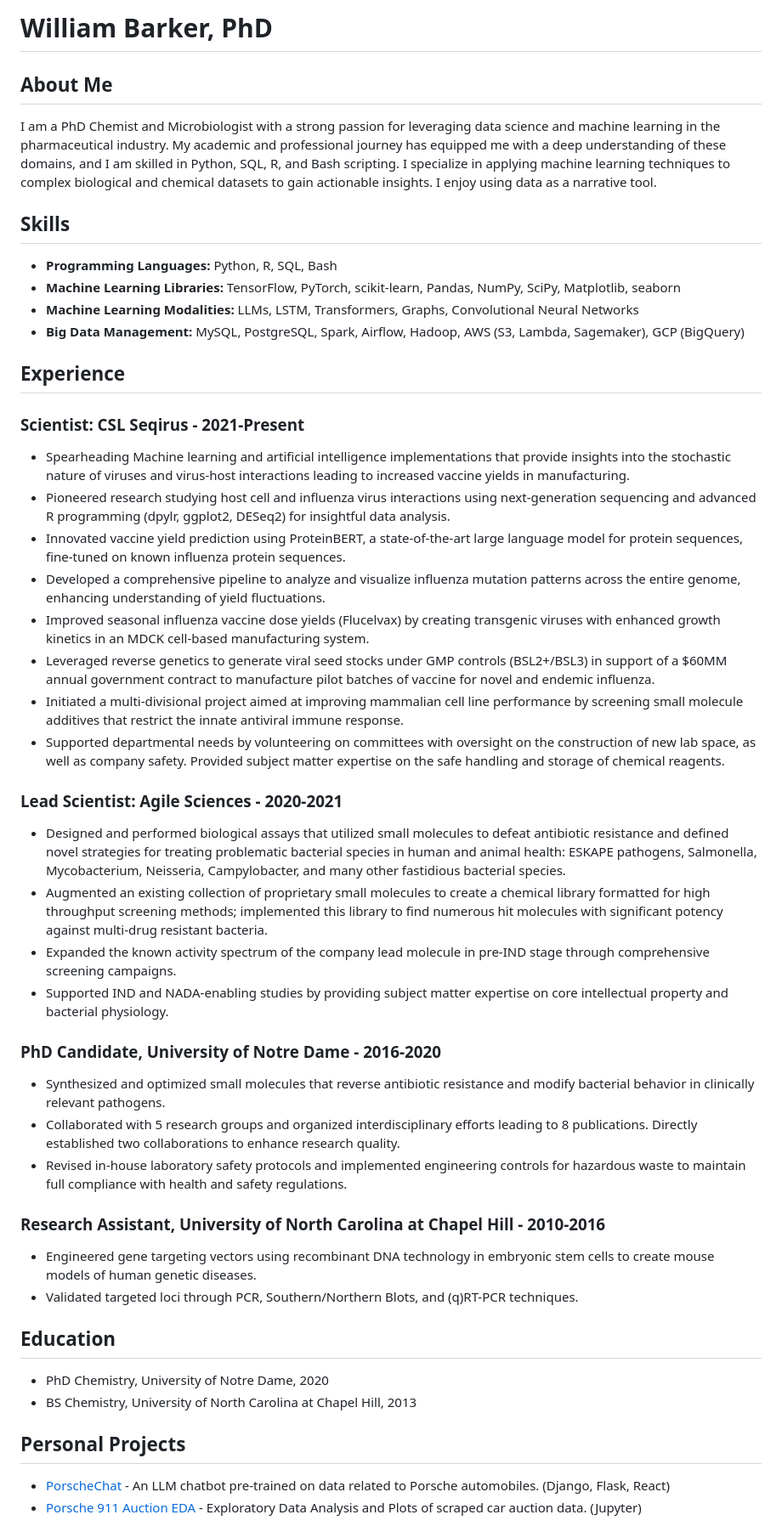
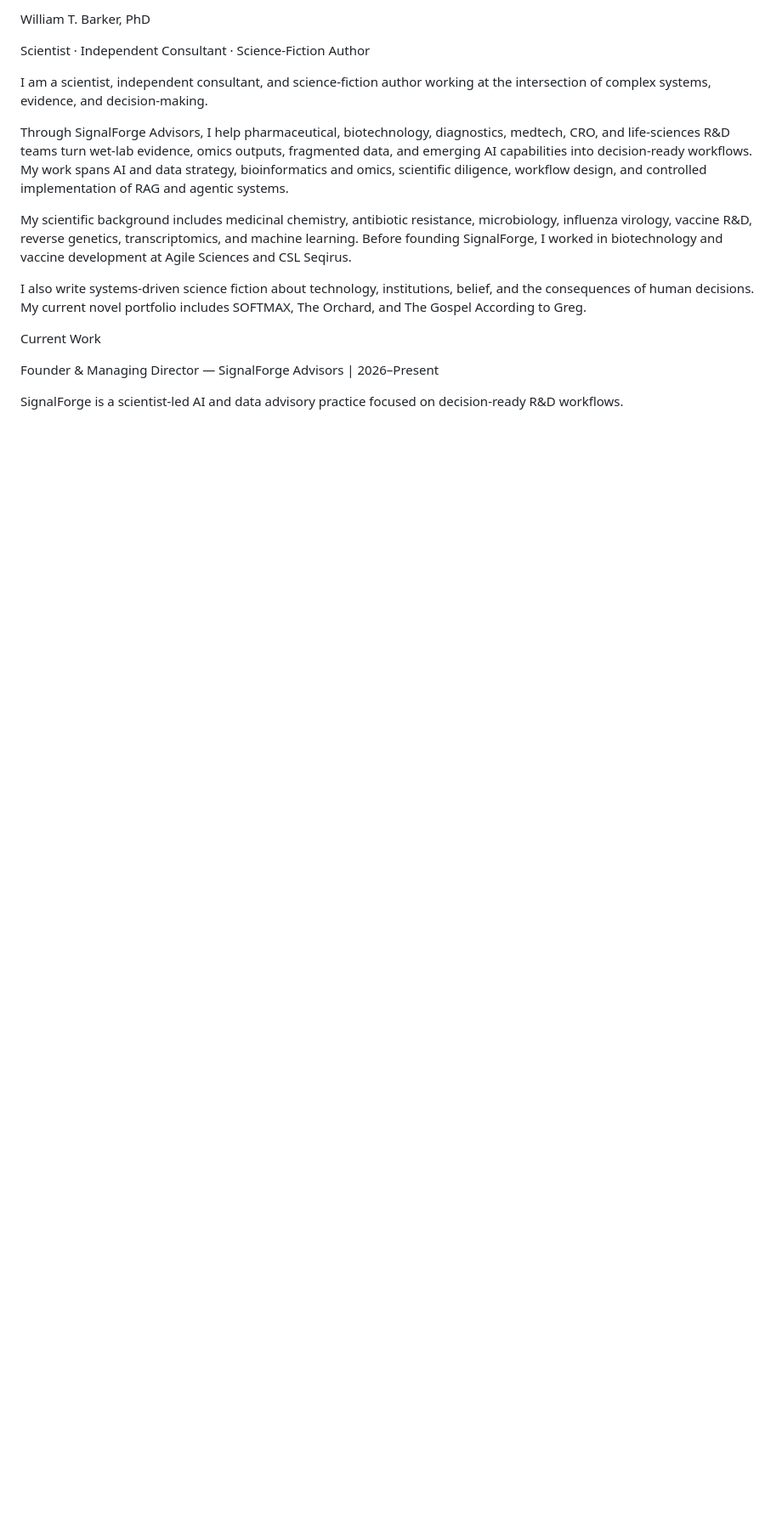
Before and after one commit to williamtbarker/williamtbarker.github.io, a Markdown page: README.md, the part around one of its changes. Shown at 85% size. Rendered like a GitHub page; blank space fills up the shorter version.

Commit message:
Revise README with updated bio and project details
Update homepage for SignalForge and fiction authorship

```diff
--- a/README.md
+++ b/README.md
@@ -1,45 +1,18 @@
-# William Barker, PhD
+William T. Barker, PhD
 
-## About Me
-I am a PhD Chemist and Microbiologist with a strong passion for leveraging data science and machine learning in the pharmaceutical industry. My academic and professional journey has equipped me with a deep understanding of these domains, and I am skilled in Python, SQL, R, and Bash scripting. I specialize in applying machine learning techniques to complex biological and chemical datasets to gain actionable insights. I enjoy using data as a narrative tool.
+Scientist · Independent Consultant · Science-Fiction Author
 
-## Skills
-- **Programming Languages:** Python, R, SQL, Bash
-- **Machine Learning Libraries:** TensorFlow, PyTorch, scikit-learn, Pandas, NumPy, SciPy, Matplotlib, seaborn
-- **Machine Learning Modalities:** LLMs, LSTM, Transformers, Graphs, Convolutional Neural Networks
-- **Big Data Management:** MySQL, PostgreSQL, Spark, Airflow, Hadoop, AWS (S3, Lambda, Sagemaker), GCP (BigQuery)
+I am a scientist, independent consultant, and science-fiction author working at the intersection of complex systems, evidence, and decision-making.
 
-## Experience
-### Scientist: CSL Seqirus - 2021-Present
-- Spearheading Machine learning and artificial intelligence implementations that provide insights into the stochastic nature of viruses and virus-host interactions leading to increased vaccine yields in manufacturing.
-- Pioneered research studying host cell and influenza virus interactions using next-generation sequencing and advanced R programming (dpylr, ggplot2, DESeq2) for insightful data analysis.
-- Innovated vaccine yield prediction using ProteinBERT, a state-of-the-art large language model for protein sequences, fine-tuned on known influenza protein sequences.
-- Developed a comprehensive pipeline to analyze and visualize influenza mutation patterns across the entire genome, enhancing understanding of yield fluctuations.
-- Improved seasonal influenza vaccine dose yields (Flucelvax) by creating transgenic viruses with enhanced growth kinetics in an MDCK cell-based manufacturing system.
-- Leveraged reverse genetics to generate viral seed stocks under GMP controls (BSL2+/BSL3) in support of a $60MM annual government contract to manufacture pilot batches of vaccine for novel and endemic influenza.
-- Initiated a multi-divisional project aimed at improving mammalian cell line performance by screening small molecule additives that restrict the innate antiviral immune response.
-- Supported departmental needs by volunteering on committees with oversight on the construction of new lab space, as well as company safety. Provided subject matter expertise on the safe handling and storage of chemical reagents.
+Through SignalForge Advisors, I help pharmaceutical, biotechnology, diagnostics, medtech, CRO, and life-sciences R&D teams turn wet-lab evidence, omics outputs, fragmented data, and emerging AI capabilities into decision-ready workflows. My work spans AI and data strategy, bioinformatics and omics, scientific diligence, workflow design, and controlled implementation of RAG and agentic systems.
 
-### Lead Scientist: Agile Sciences - 2020-2021
-- Designed and performed biological assays that utilized small molecules to defeat antibiotic resistance and defined novel strategies for treating problematic bacterial species in human and animal health: ESKAPE pathogens, Salmonella, Mycobacterium, Neisseria, Campylobacter, and many other fastidious bacterial species.
-- Augmented an existing collection of proprietary small molecules to create a chemical library formatted for high throughput screening methods; implemented this library to find numerous hit molecules with significant potency against multi-drug resistant bacteria.
-- Expanded the known activity spectrum of the company lead molecule in pre-IND stage through comprehensive screening campaigns.
-- Supported IND and NADA-enabling studies by providing subject matter expertise on core intellectual property and bacterial physiology.
+My scientific background includes medicinal chemistry, antibiotic resistance, microbiology, influenza virology, vaccine R&D, reverse genetics, transcriptomics, and machine learning. Before founding SignalForge, I worked in biotechnology and vaccine development at Agile Sciences and CSL Seqirus.
 
-### PhD Candidate, University of Notre Dame - 2016-2020
-- Synthesized and optimized small molecules that reverse antibiotic resistance and modify bacterial behavior in clinically relevant pathogens.
-- Collaborated with 5 research groups and organized interdisciplinary efforts leading to 8 publications. Directly established two collaborations to enhance research quality.
-- Revised in-house laboratory safety protocols and implemented engineering controls for hazardous waste to maintain full compliance with health and safety regulations.
+I also write systems-driven science fiction about technology, institutions, belief, and the consequences of human decisions. My current novel portfolio includes SOFTMAX, The Orchard, and The Gospel According to Greg.
 
-### Research Assistant, University of North Carolina at Chapel Hill - 2010-2016
-- Engineered gene targeting vectors using recombinant DNA technology in embryonic stem cells to create mouse models of human genetic diseases.
-- Validated targeted loci through PCR, Southern/Northern Blots, and (q)RT-PCR techniques.
+Current Work
 
-## Education
-- PhD Chemistry, University of Notre Dame, 2020
-- BS Chemistry, University of North Carolina at Chapel Hill, 2013
+Founder & Managing Director — SignalForge Advisors | 2026–Present
 
-## Personal Projects
-- [PorscheChat](https://github.com/williamtbarker/porschechat) - An LLM chatbot pre-trained on data related to Porsche automobiles. (Django, Flask, React)
-- [Porsche 911 Auction EDA](https://www.kaggle.com/williamtbarker/porsche-911-auction-eda/) - Exploratory Data Analysis and Plots of scraped car auction data. (Jupyter)
+SignalForge is a scientist-led AI and data advisory practice focused on decision-ready R&D workflows.
 
```
Also changed, not shown: other parts of README.md (+108 -18 lines).
